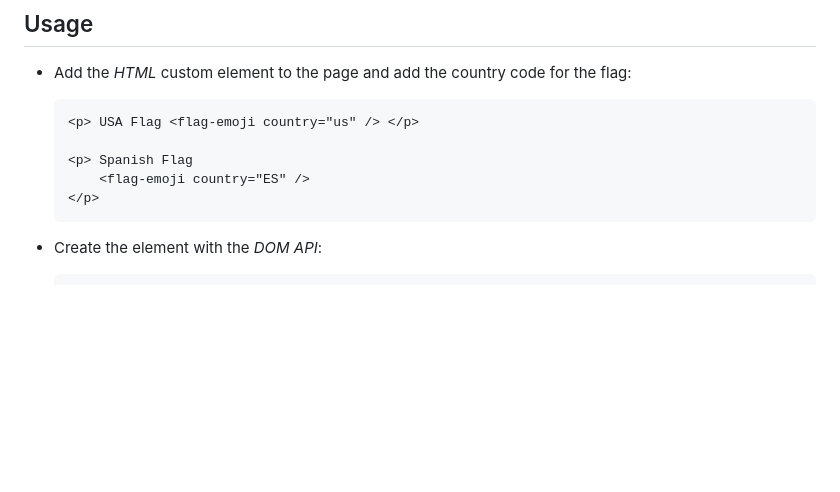
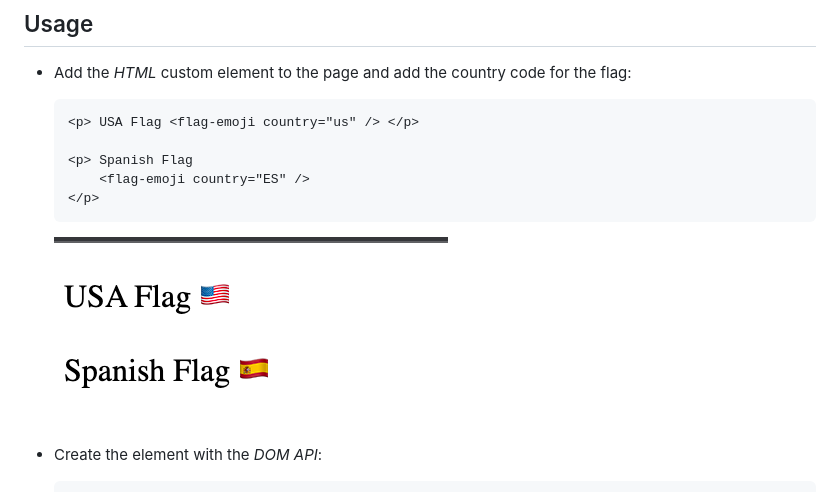
Before and after one commit to kivS/flag-emoji, a Markdown page: README.md, the part around the change. Drawn GitHub-style; pictures changed too: assets/example.png (added); blank space fills up the shorter version.

Commit message:
added example image

````diff
--- a/README.md
+++ b/README.md
@@ -33,6 +33,8 @@ npm install @kivs/flag-emoji@1.0.0
     </p>
     ```
 
+    ![example](./assets/example.png)
+
 - Create the element with the _DOM API_:
 
     ```javascript
````
Also changed, not shown: 1 other file.
